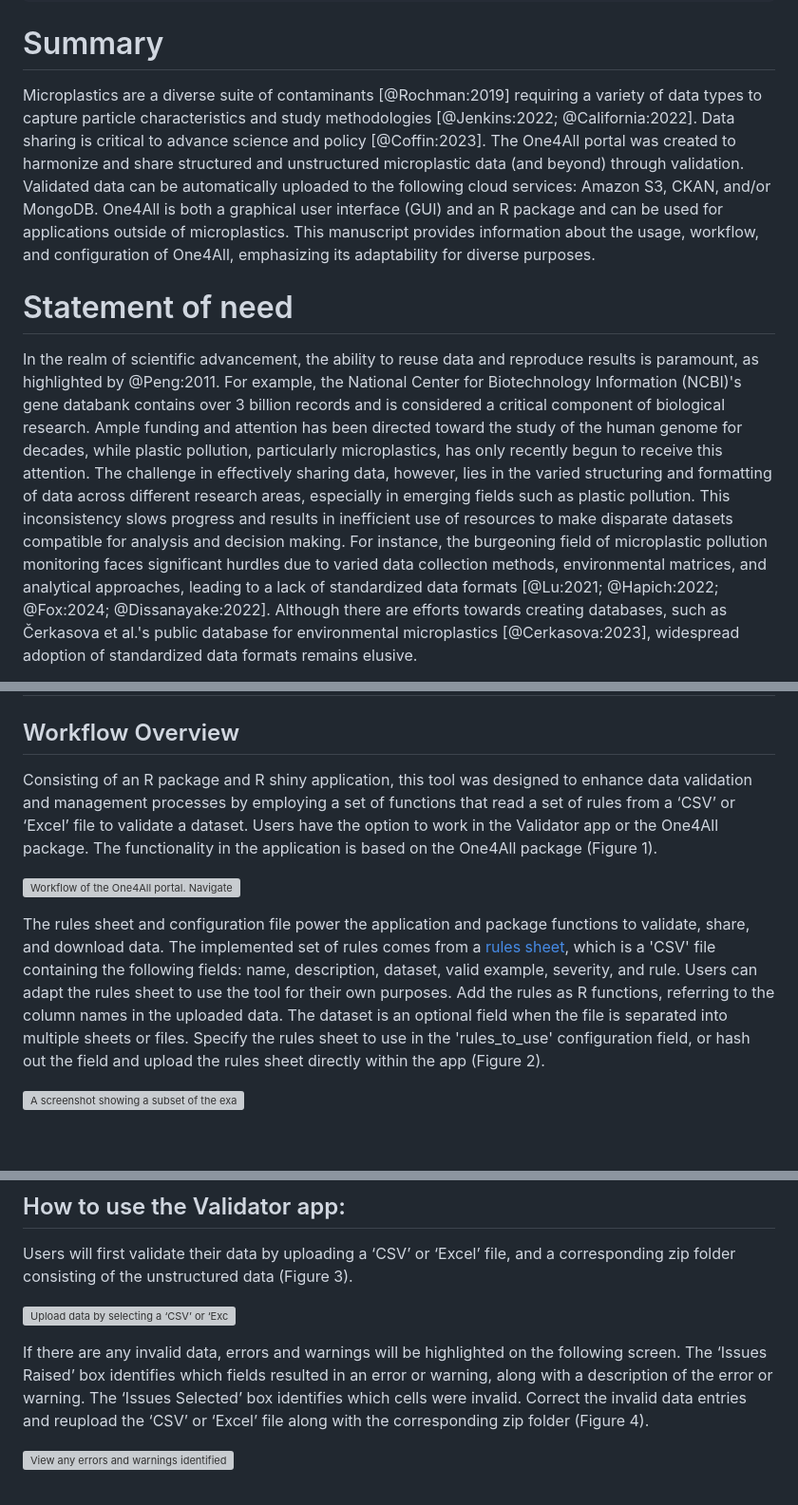
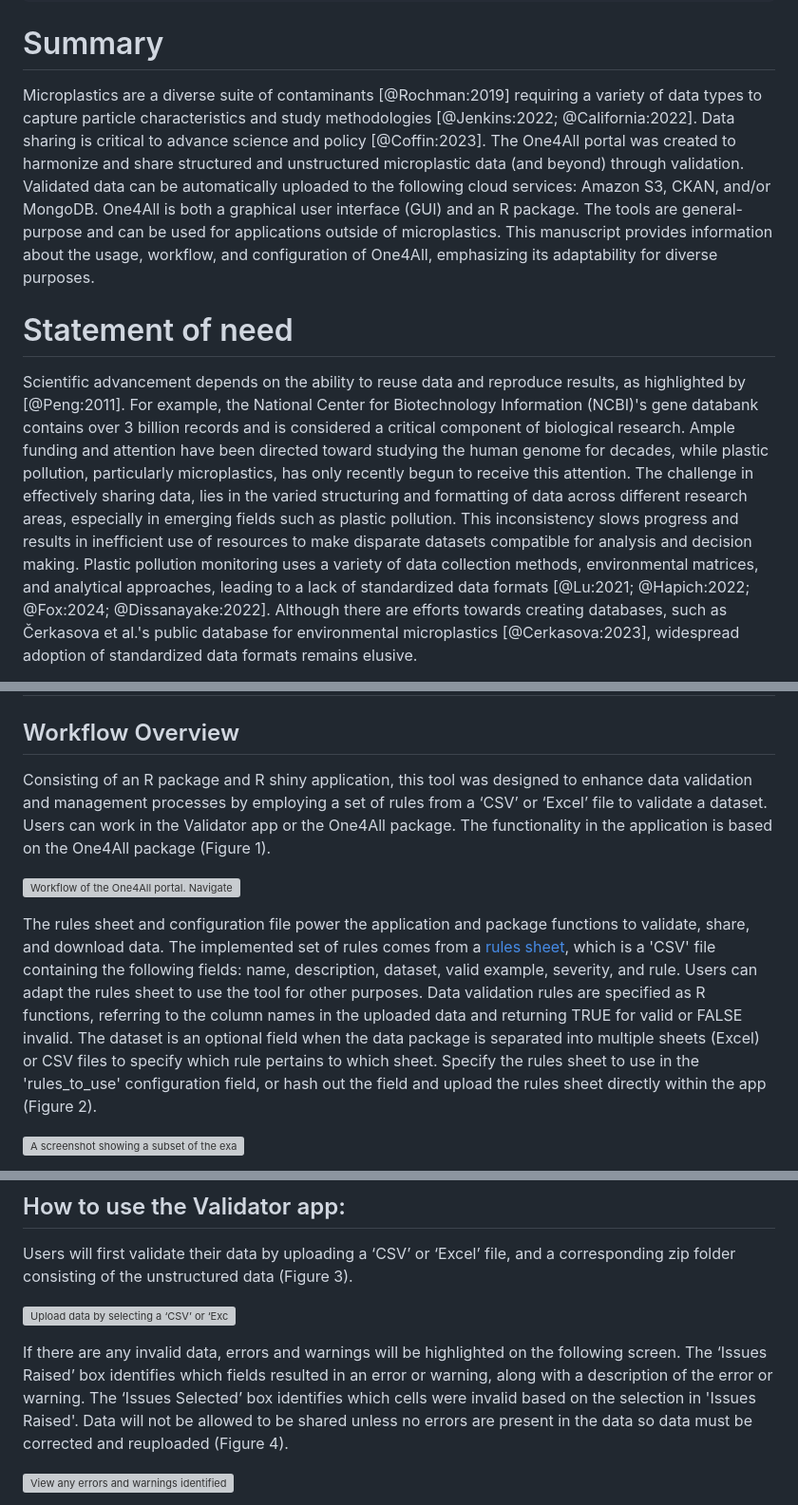
Before and after one commit to Moore-Institute-4-Plastic-Pollution-Res/One4All, a Markdown page: paper/paper.md, 3 parts joined by grey strips. Shown at 95% size. GitHub-like rendering; blank space fills up the shorter version; grey boxes are pictures that could not be loaded.

Commit message:
Update paper.md
Halfway

```diff
--- a/paper/paper.md
+++ b/paper/paper.md
@@ -75,9 +75,9 @@ bibliography: paper.bib
 
 # Summary
 
-Microplastics are a diverse suite of contaminants [@Rochman:2019] requiring a variety of data types to capture particle characteristics and study methodologies [@Jenkins:2022; @California:2022]. Data sharing is critical to advance science and policy [@Coffin:2023]. The One4All portal was created to harmonize and share structured and unstructured microplastic data (and beyond) through validation. Validated data can be automatically uploaded to the following cloud services: Amazon S3, CKAN, and/or MongoDB. One4All is both a graphical user interface (GUI) and an R package and can be used for applications outside of microplastics. This manuscript provides information about the usage, workflow, and configuration of One4All, emphasizing its adaptability for diverse purposes.
+Microplastics are a diverse suite of contaminants [@Rochman:2019] requiring a variety of data types to capture particle characteristics and study methodologies [@Jenkins:2022; @California:2022]. Data sharing is critical to advance science and policy [@Coffin:2023]. The One4All portal was created to harmonize and share structured and unstructured microplastic data (and beyond) through validation. Validated data can be automatically uploaded to the following cloud services: Amazon S3, CKAN, and/or MongoDB. One4All is both a graphical user interface (GUI) and an R package. The tools are general-purpose and can be used for applications outside of microplastics. This manuscript provides information about the usage, workflow, and configuration of One4All, emphasizing its adaptability for diverse purposes.
 
 # Statement of need
 
-In the realm of scientific advancement, the ability to reuse data and reproduce results is paramount, as highlighted by @Peng:2011. For example, the National Center for Biotechnology Information (NCBI)'s gene databank contains over 3 billion records and is considered a critical component of biological research. Ample funding and attention has been directed toward the study of the human genome for decades, while plastic pollution, particularly microplastics, has only recently begun to receive this attention. The challenge in effectively sharing data, however, lies in the varied structuring and formatting of data across different research areas, especially in emerging fields such as plastic pollution. This inconsistency slows progress and results in inefficient use of resources to make disparate datasets compatible for analysis and decision making. For instance, the burgeoning field of microplastic pollution monitoring faces significant hurdles due to varied data collection methods, environmental matrices, and analytical approaches, leading to a lack of standardized data formats [@Lu:2021; @Hapich:2022; @Fox:2024; @Dissanayake:2022]. Although there are efforts towards creating databases, such as Čerkasova et al.'s public database for environmental microplastics [@Cerkasova:2023], widespread adoption of standardized data formats remains elusive.
+Scientific advancement depends on the ability to reuse data and reproduce results, as highlighted by [@Peng:2011]. For example, the National Center for Biotechnology Information (NCBI)'s gene databank contains over 3 billion records and is considered a critical component of biological research. Ample funding and attention have been directed toward studying the human genome for decades, while plastic pollution, particularly microplastics, has only recently begun to receive this attention. The challenge in effectively sharing data, lies in the varied structuring and formatting of data across different research areas, especially in emerging fields such as plastic pollution. This inconsistency slows progress and results in inefficient use of resources to make disparate datasets compatible for analysis and decision making. Plastic pollution monitoring uses a variety of data collection methods, environmental matrices, and analytical approaches, leading to a lack of standardized data formats [@Lu:2021; @Hapich:2022; @Fox:2024; @Dissanayake:2022]. Although there are efforts towards creating databases, such as Čerkasova et al.'s public database for environmental microplastics [@Cerkasova:2023], widespread adoption of standardized data formats remains elusive.
 
@@ -91,11 +91,11 @@ A full tutorial video is available on [YouTube](https://www.youtube.com/embed/LM
 
 ## Workflow Overview
 
-Consisting of an R package and R shiny application, this tool was designed to enhance data validation and management processes by employing a set of functions that read a set of rules from a ‘CSV’ or ‘Excel’ file to validate a dataset. Users have the option to work in the Validator app or the One4All package. The functionality in the application is based on the One4All package (Figure 1).
+Consisting of an R package and R shiny application, this tool was designed to enhance data validation and management processes by employing a set of rules from a ‘CSV’ or ‘Excel’ file to validate a dataset. Users can work in the Validator app or the One4All package. The functionality in the application is based on the One4All package (Figure 1).
 
 ![Workflow of the One4All portal. Navigate through the One4All package and the Validator app, based on user preference: (https://lucid.app/documents/view/f33867e8-5822-4cef-b62a-3a6c2e293b4e).\label{fig:example1}](manuscriptimages/One4AllFlowChart.png)
 
-The rules sheet and configuration file power the application and package functions to validate, share, and download data. The implemented set of rules comes from a [rules sheet](https://github.com/Moore-Institute-4-Plastic-Pollution-Res/One4All/blob/main/inst/apps/validator/www/rules_dw_acc.csv), which is a 'CSV' file containing the following fields: name, description, dataset, valid example, severity, and rule. Users can adapt the rules sheet to use the tool for their own purposes. Add the rules as R functions, referring to the column names in the uploaded data. The dataset is an optional field when the file is separated into multiple sheets or files. Specify the rules sheet to use in the 'rules_to_use' configuration field, or hash out the field and upload the rules sheet directly within the app (Figure 2).
+The rules sheet and configuration file power the application and package functions to validate, share, and download data. The implemented set of rules comes from a [rules sheet](https://github.com/Moore-Institute-4-Plastic-Pollution-Res/One4All/blob/main/inst/apps/validator/www/rules_dw_acc.csv), which is a 'CSV' file containing the following fields: name, description, dataset, valid example, severity, and rule. Users can adapt the rules sheet to use the tool for other purposes. Data validation rules are specified as R functions, referring to the column names in the uploaded data and returning TRUE for valid or FALSE invalid. The dataset is an optional field when the data package is separated into multiple sheets (Excel) or CSV files to specify which rule pertains to which sheet. Specify the rules sheet to use in the 'rules_to_use' configuration field, or hash out the field and upload the rules sheet directly within the app (Figure 2).
 
 ![A screenshot showing a subset of the example rules sheet applied in the One4All portal, which comprises a total of 81 rules. The Validator app provides users with sample rules, a valid data example, and an invalid data example, all of which are available for users to download and adapt to suit their own purposes.\label{fig:example2}](manuscriptimages/One4AllRulesSheet.png)
 
@@ -142,7 +142,7 @@ Users will first validate their data by uploading a ‘CSV’ or ‘Excel’ fil
 
 ![Upload data by selecting a ‘CSV’ or ‘Excel’ file and a corresponding zip folder.\label{fig:example3}](manuscriptimages/One4AllUpload.png)
 
-If there are any invalid data, errors and warnings will be highlighted on the following screen. The ‘Issues Raised’ box identifies which fields resulted in an error or warning, along with a description of the error or warning. The ‘Issues Selected’ box identifies which cells were invalid. Correct the invalid data entries and reupload the ‘CSV’ or ‘Excel’ file along with the corresponding zip folder (Figure 4).
+If there are any invalid data, errors and warnings will be highlighted on the following screen. The ‘Issues Raised’ box identifies which fields resulted in an error or warning, along with a description of the error or warning. The ‘Issues Selected’ box identifies which cells were invalid based on the selection in 'Issues Raised'. Data will not be allowed to be shared unless no errors are present in the data so data must be corrected and reuploaded (Figure 4).
 
 ![View any errors and warnings identified here. Errors must be corrected to validate the data, but warnings are allowed. Reupload the files after fixing the errors.\label{fig:example4}](manuscriptimages/One4AllValidate.png)
 
```
Also changed, not shown: other parts of paper/paper.md (+1 -1 lines).
